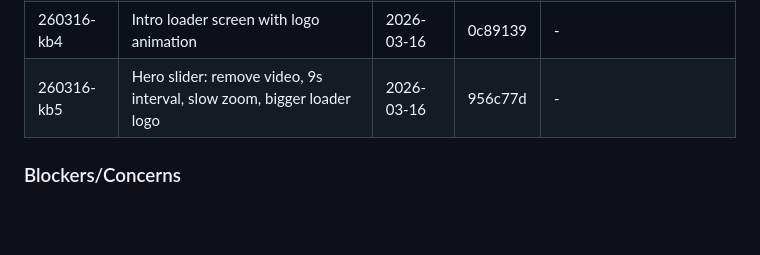
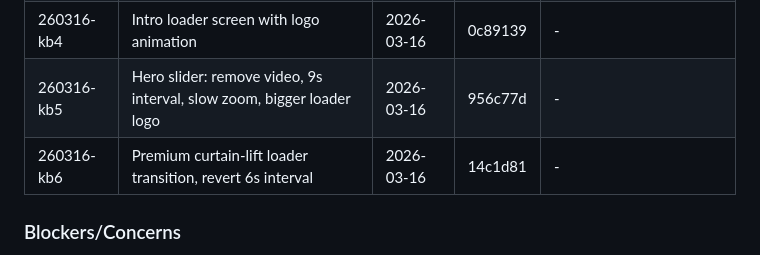
Before and after one commit to sergejsenchik/axioma-web, a Markdown page: .planning/STATE.md, the part around the change. Rendered like a GitHub page; blank space fills up the shorter version.

Commit message:
docs(quick-260316-kb6): premium loader transition
Co-Authored-By: Claude Opus 4.6 (1M context) <noreply@anthropic.com>

```diff
--- a/.planning/STATE.md
+++ b/.planning/STATE.md
@@ -98,6 +98,7 @@ None yet.
 | 260316-ii7 | Footer: replace projects with developer/sales rep | 2026-03-16 | f4fa280 | - |
 | 260316-kb4 | Intro loader screen with logo animation | 2026-03-16 | 0c89139 | - |
 | 260316-kb5 | Hero slider: remove video, 9s interval, slow zoom, bigger loader logo | 2026-03-16 | 956c77d | - |
+| 260316-kb6 | Premium curtain-lift loader transition, revert 6s interval | 2026-03-16 | 14c1d81 | - |
 
 ### Blockers/Concerns
 
```
